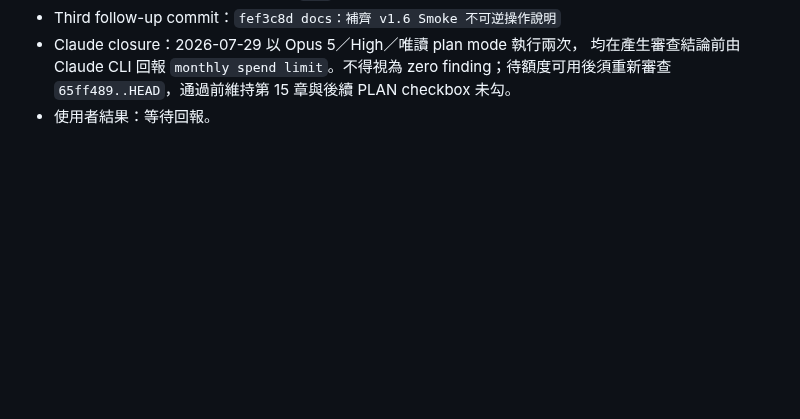
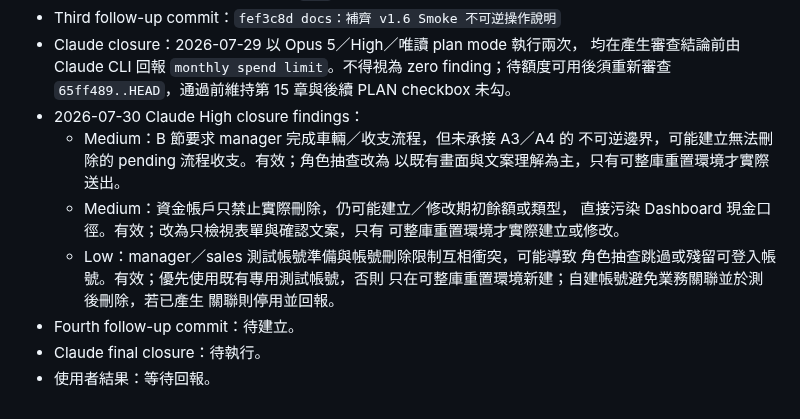
Before and after one commit to ericzhan0819/ERPV2, a Markdown page: docs/v1.6-progress.md, the part around the change. Drawn GitHub-style; blank space fills up the shorter version.

```diff
--- a/docs/v1.6-progress.md
+++ b/docs/v1.6-progress.md
@@ -892,4 +892,17 @@ git diff --check
   均在產生審查結論前由 Claude CLI 回報 `monthly spend limit`。不得視為
   zero finding；待額度可用後須重新審查 `65ff489..HEAD`，通過前維持第
   15 章與後續 PLAN checkbox 未勾。
+- 2026-07-30 Claude High closure findings：
+  - Medium：B 節要求 manager 完成車輛／收支流程，但未承接 A3／A4 的
+    不可逆邊界，可能建立無法刪除的 pending 流程收支。有效；角色抽查改為
+    以既有畫面與文案理解為主，只有可整庫重置環境才實際送出。
+  - Medium：資金帳戶只禁止實際刪除，仍可能建立／修改期初餘額或類型，
+    直接污染 Dashboard 現金口徑。有效；改為只檢視表單與確認文案，只有
+    可整庫重置環境才實際建立或修改。
+  - Low：manager／sales 測試帳號準備與帳號刪除限制互相衝突，可能導致
+    角色抽查跳過或殘留可登入帳號。有效；優先使用既有專用測試帳號，否則
+    只在可整庫重置環境新建；自建帳號避免業務關聯並於測後刪除，若已產生
+    關聯則停用並回報。
+- Fourth follow-up commit：待建立。
+- Claude final closure：待執行。
 - 使用者結果：等待回報。
```
Also changed, not shown: docs/v1.6-manual-smoke-checklist.md (+14 -5 lines).
